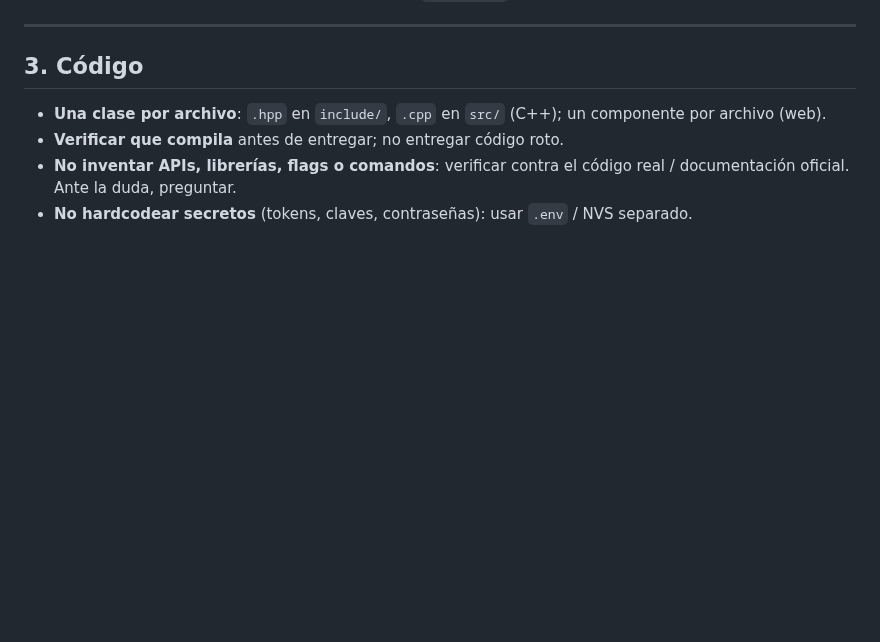
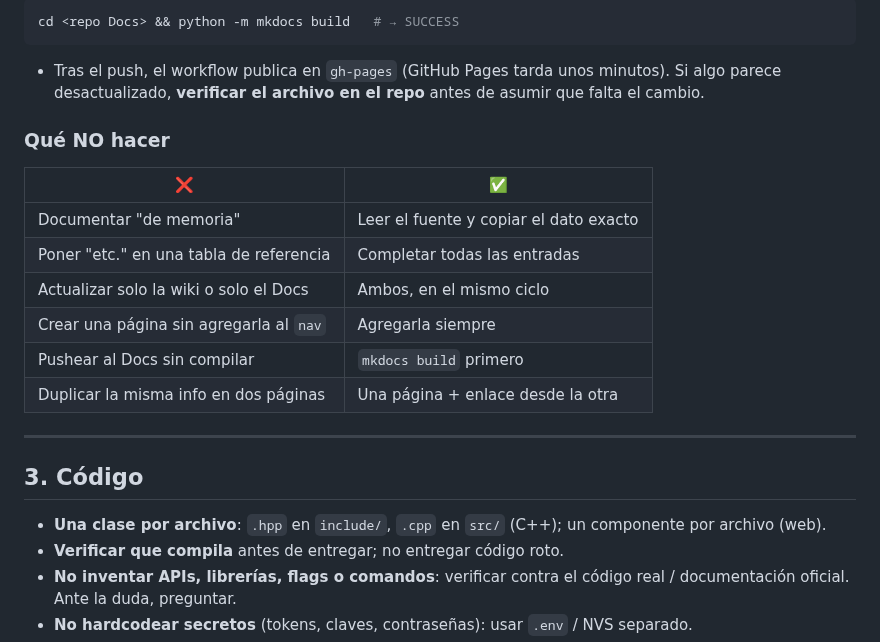
Before and after one commit to AlessandroKlein/Invernadero, a Markdown page: docs/REGLAS-DE-TRABAJO.md, the part around one of its changes. Drawn GitHub-style; blank space fills up the shorter version.

Commit message:
docs: add mandatory Docs workflow to working rules

````diff
--- a/docs/REGLAS-DE-TRABAJO.md
+++ b/docs/REGLAS-DE-TRABAJO.md
@@ -34,3 +94,21 @@ En este orden, sin omitir pasos:
+```bash
+cd <repo Docs> && python -m mkdocs build   # → SUCCESS
+```
+
+- Tras el push, el workflow publica en `gh-pages` (GitHub Pages tarda unos
+  minutos). Si algo parece desactualizado, **verificar el archivo en el repo**
+  antes de asumir que falta el cambio.
+
+### Qué NO hacer
+
+| ❌ | ✅ |
+|----|----|
+| Documentar "de memoria" | Leer el fuente y copiar el dato exacto |
+| Poner "etc." en una tabla de referencia | Completar todas las entradas |
+| Actualizar solo la wiki o solo el Docs | Ambos, en el mismo ciclo |
+| Crear una página sin agregarla al `nav` | Agregarla siempre |
+| Pushear al Docs sin compilar | `mkdocs build` primero |
+| Duplicar la misma info en dos páginas | Una página + enlace desde la otra |
 
 ---
 
````
Also changed, not shown: other parts of docs/REGLAS-DE-TRABAJO.md (+60 -0 lines).
